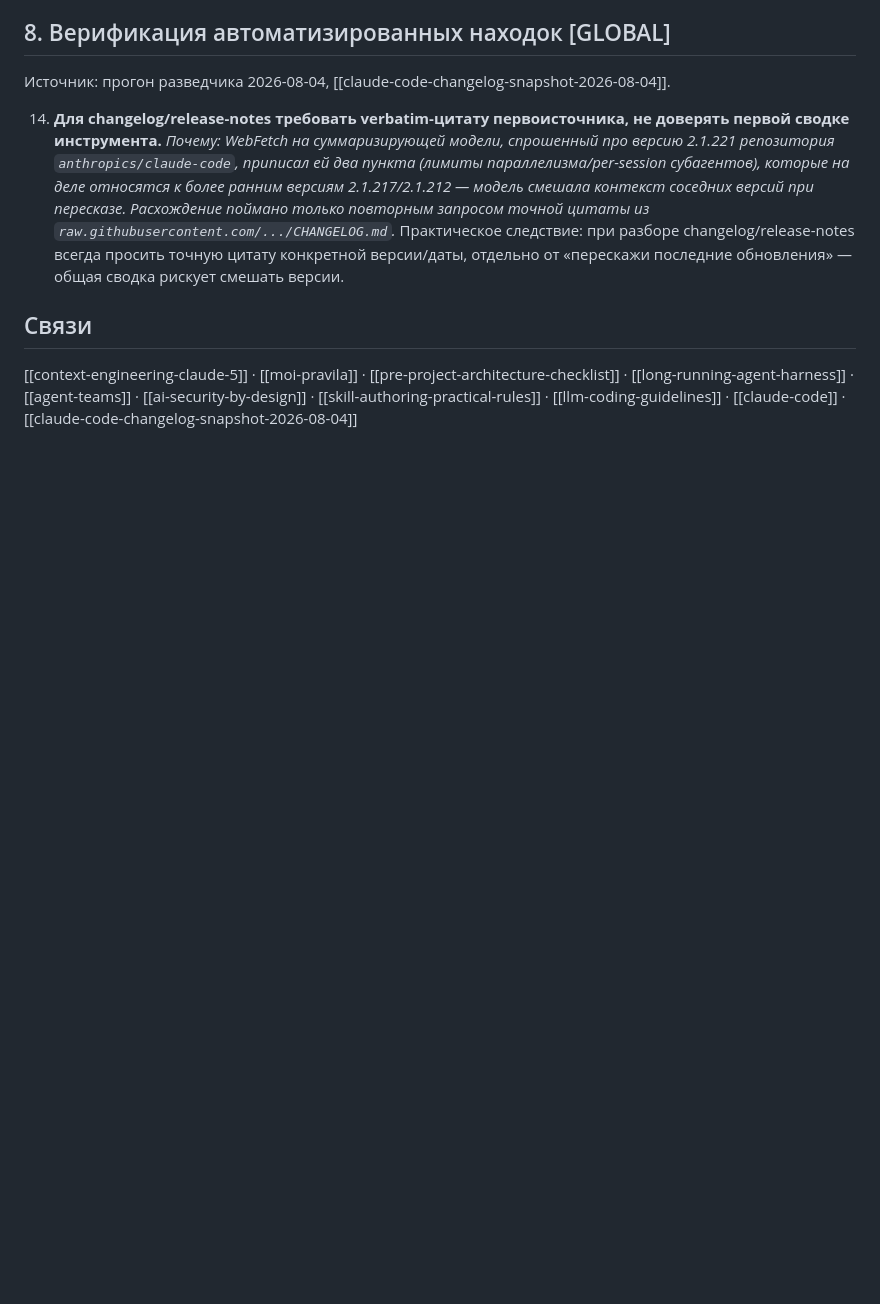
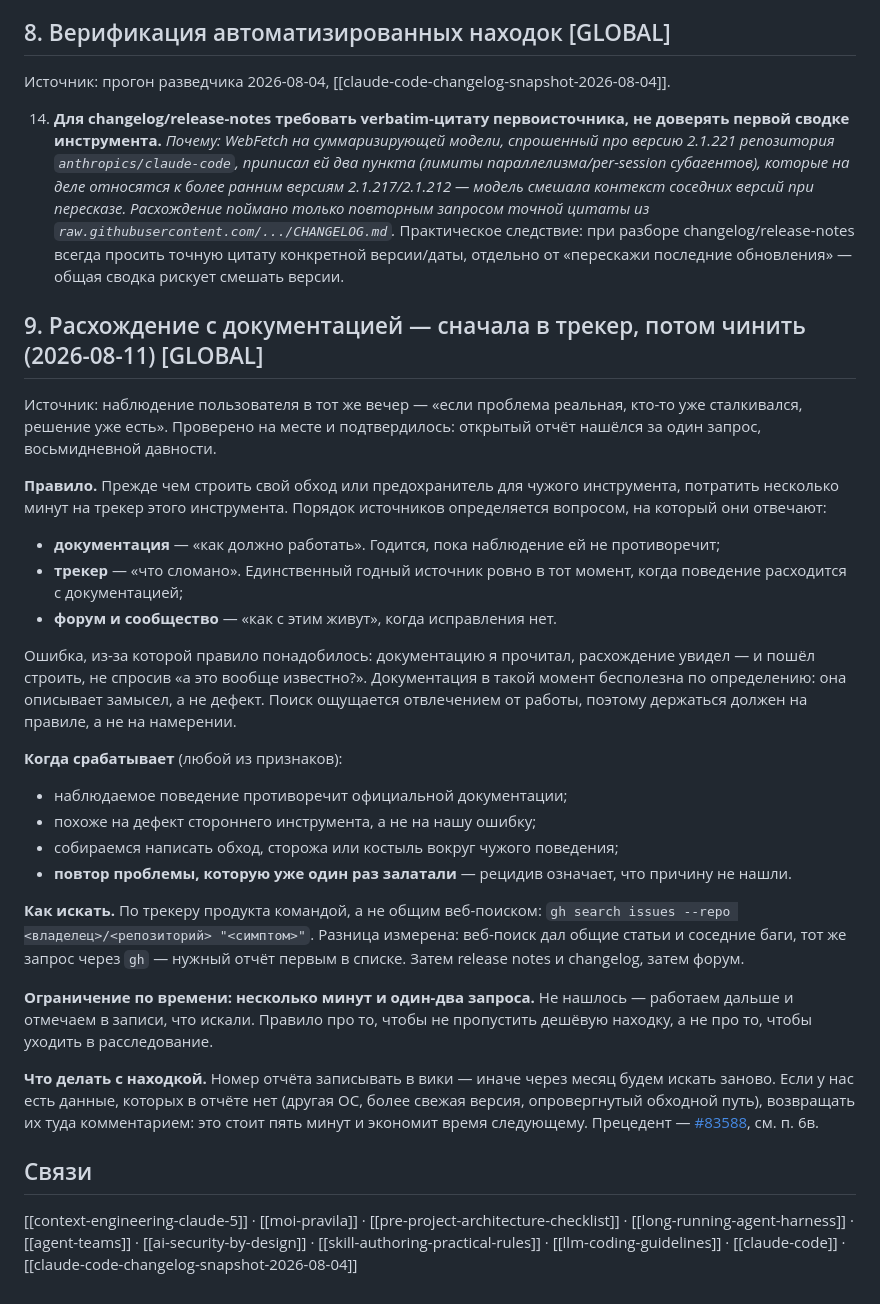
Before and after one commit to Gshin-droid/llm-wiki, a Markdown page: wiki/practices/claude-code-practices.md, the part around the change. Rendered like a GitHub page; blank space fills up the shorter version.

Commit message:
practice: п. 9 — расхождение с документацией сначала искать в трекере
Наблюдение пользователя 11.08: «если проблема реальная, кто-то уже
сталкивался». Проверено — открытый отчёт нашёлся за один запрос.

Правило: прежде чем строить обход или предохранитель вокруг чужого
инструмента, потратить несколько минут на трекер продукта. Документация
отвечает «как должно работать» и в момент расхождения бесполезна, потому
что описывает замысел, а не дефект; «что сломано» знает только трекер.

Признаки срабатывания, метод поиска (gh search issues точнее веб-поиска),
лимит по времени и что делать с находкой — в тексте пункта.

```diff
--- a/wiki/practices/claude-code-practices.md
+++ b/wiki/practices/claude-code-practices.md
@@ -164,5 +164,30 @@
 
 14. **Для changelog/release-notes требовать verbatim-цитату первоисточника, не доверять первой сводке инструмента.** *Почему: WebFetch на суммаризирующей модели, спрошенный про версию 2.1.221 репозитория `anthropics/claude-code`, приписал ей два пункта (лимиты параллелизма/per-session субагентов), которые на деле относятся к более ранним версиям 2.1.217/2.1.212 — модель смешала контекст соседних версий при пересказе. Расхождение поймано только повторным запросом точной цитаты из `raw.githubusercontent.com/.../CHANGELOG.md`.* Практическое следствие: при разборе changelog/release-notes всегда просить точную цитату конкретной версии/даты, отдельно от «перескажи последние обновления» — общая сводка рискует смешать версии.
 
+## 9. Расхождение с документацией — сначала в трекер, потом чинить (2026-08-11) [GLOBAL]
+
+Источник: наблюдение пользователя в тот же вечер — «если проблема реальная, кто-то уже сталкивался, решение уже есть». Проверено на месте и подтвердилось: открытый отчёт нашёлся за один запрос, восьмидневной давности.
+
+**Правило.** Прежде чем строить свой обход или предохранитель для чужого инструмента, потратить несколько минут на трекер этого инструмента. Порядок источников определяется вопросом, на который они отвечают:
+
+- **документация** — «как должно работать». Годится, пока наблюдение ей не противоречит;
+- **трекер** — «что сломано». Единственный годный источник ровно в тот момент, когда поведение расходится с документацией;
+- **форум и сообщество** — «как с этим живут», когда исправления нет.
+
+Ошибка, из-за которой правило понадобилось: документацию я прочитал, расхождение увидел — и пошёл строить, не спросив «а это вообще известно?». Документация в такой момент бесполезна по определению: она описывает замысел, а не дефект. Поиск ощущается отвлечением от работы, поэтому держаться должен на правиле, а не на намерении.
+
+**Когда срабатывает** (любой из признаков):
+
+- наблюдаемое поведение противоречит официальной документации;
+- похоже на дефект стороннего инструмента, а не на нашу ошибку;
+- собираемся написать обход, сторожа или костыль вокруг чужого поведения;
+- **повтор проблемы, которую уже один раз залатали** — рецидив означает, что причину не нашли.
+
+**Как искать.** По трекеру продукта командой, а не общим веб-поиском: `gh search issues --repo <владелец>/<репозиторий> "<симптом>"`. Разница измерена: веб-поиск дал общие статьи и соседние баги, тот же запрос через `gh` — нужный отчёт первым в списке. Затем release notes и changelog, затем форум.
+
+**Ограничение по времени: несколько минут и один-два запроса.** Не нашлось — работаем дальше и отмечаем в записи, что искали. Правило про то, чтобы не пропустить дешёвую находку, а не про то, чтобы уходить в расследование.
+
+**Что делать с находкой.** Номер отчёта записывать в вики — иначе через месяц будем искать заново. Если у нас есть данные, которых в отчёте нет (другая ОС, более свежая версия, опровергнутый обходной путь), возвращать их туда комментарием: это стоит пять минут и экономит время следующему. Прецедент — [#83588](https://github.com/anthropics/claude-code/issues/83588), см. п. 6в.
+
 ## Связи
 [[context-engineering-claude-5]] · [[moi-pravila]] · [[pre-project-architecture-checklist]] · [[long-running-agent-harness]] · [[agent-teams]] · [[ai-security-by-design]] · [[skill-authoring-practical-rules]] · [[llm-coding-guidelines]] · [[claude-code]] · [[claude-code-changelog-snapshot-2026-08-04]]
```
